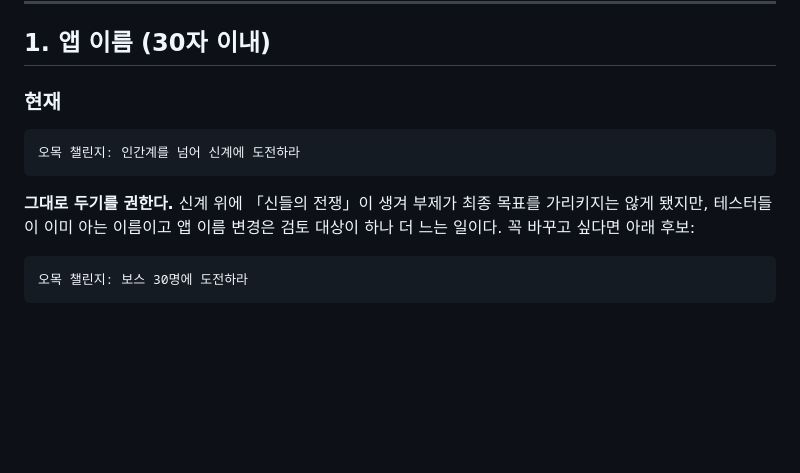
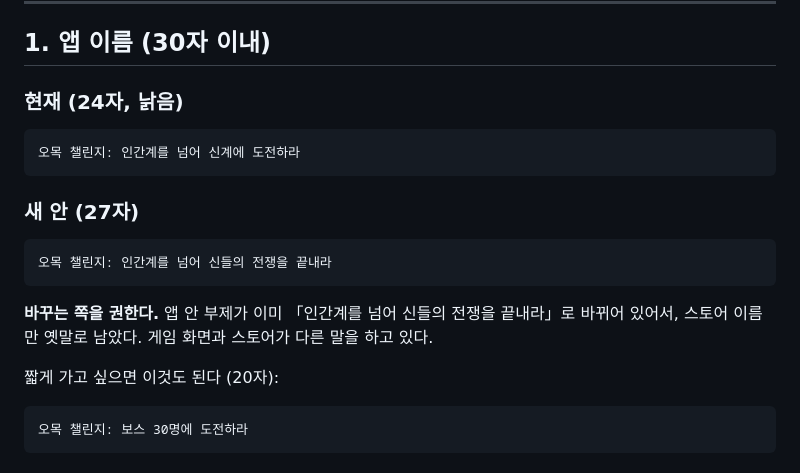
Before and after one commit to broodsky85-ai/minigamegroup, a Markdown page: STORE_LISTING_DRAFT.md, the part around the change. GitHub-like rendering; blank space fills up the shorter version.

Commit message:
Auto-commit: 2026-08-19 13:43:31

````diff
--- a/STORE_LISTING_DRAFT.md
+++ b/STORE_LISTING_DRAFT.md
@@ -9,15 +9,20 @@
 
 ## 1. 앱 이름 (30자 이내)
 
-### 현재
+### 현재 (24자, 낡음)
 ```
 오목 챌린지: 인간계를 넘어 신계에 도전하라
 ```
 
-**그대로 두기를 권한다.** 신계 위에 「신들의 전쟁」이 생겨 부제가 최종 목표를 가리키지는
-않게 됐지만, 테스터들이 이미 아는 이름이고 앱 이름 변경은 검토 대상이 하나 더 느는 일이다.
-꼭 바꾸고 싶다면 아래 후보:
+### 새 안 (27자)
+```
+오목 챌린지: 인간계를 넘어 신들의 전쟁을 끝내라
+```
 
+**바꾸는 쪽을 권한다.** 앱 안 부제가 이미 「인간계를 넘어 신들의 전쟁을 끝내라」로
+바뀌어 있어서, 스토어 이름만 옛말로 남았다. 게임 화면과 스토어가 다른 말을 하고 있다.
+
+짧게 가고 싶으면 이것도 된다 (20자):
 ```
 오목 챌린지: 보스 30명에 도전하라
 ```
````
